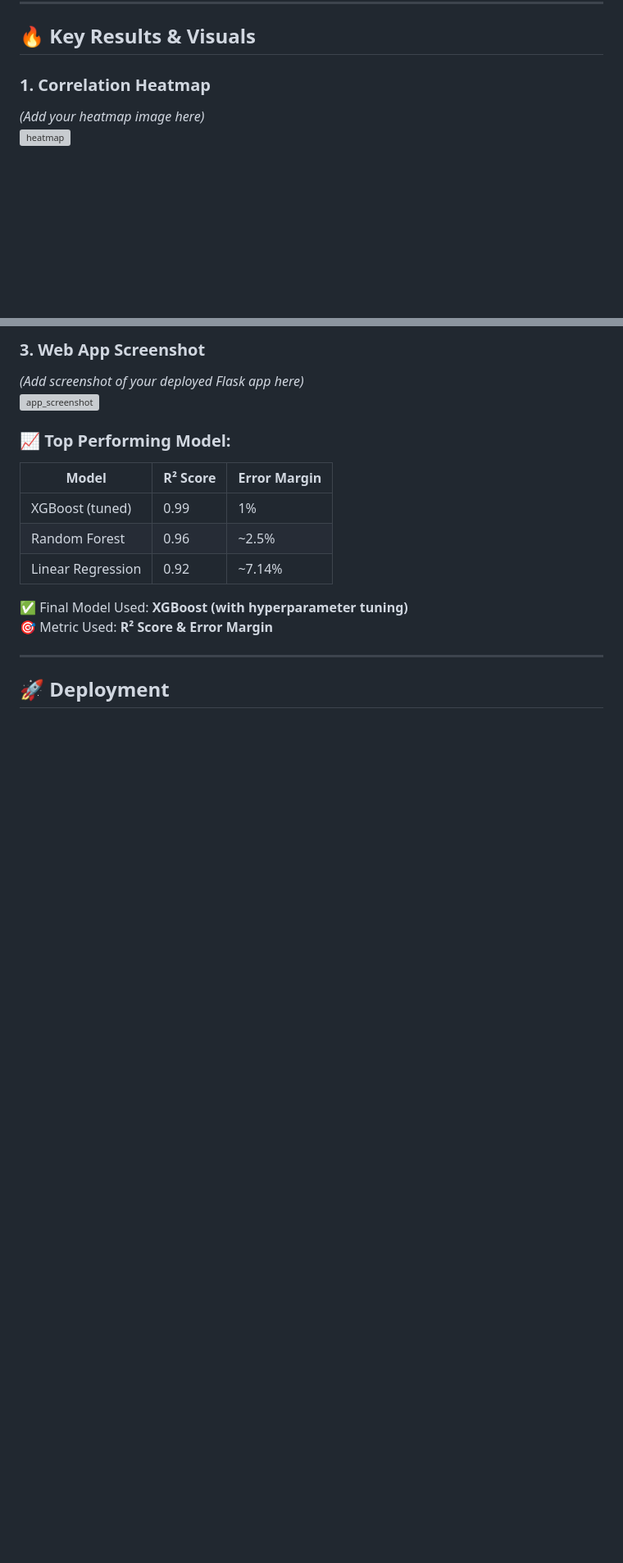
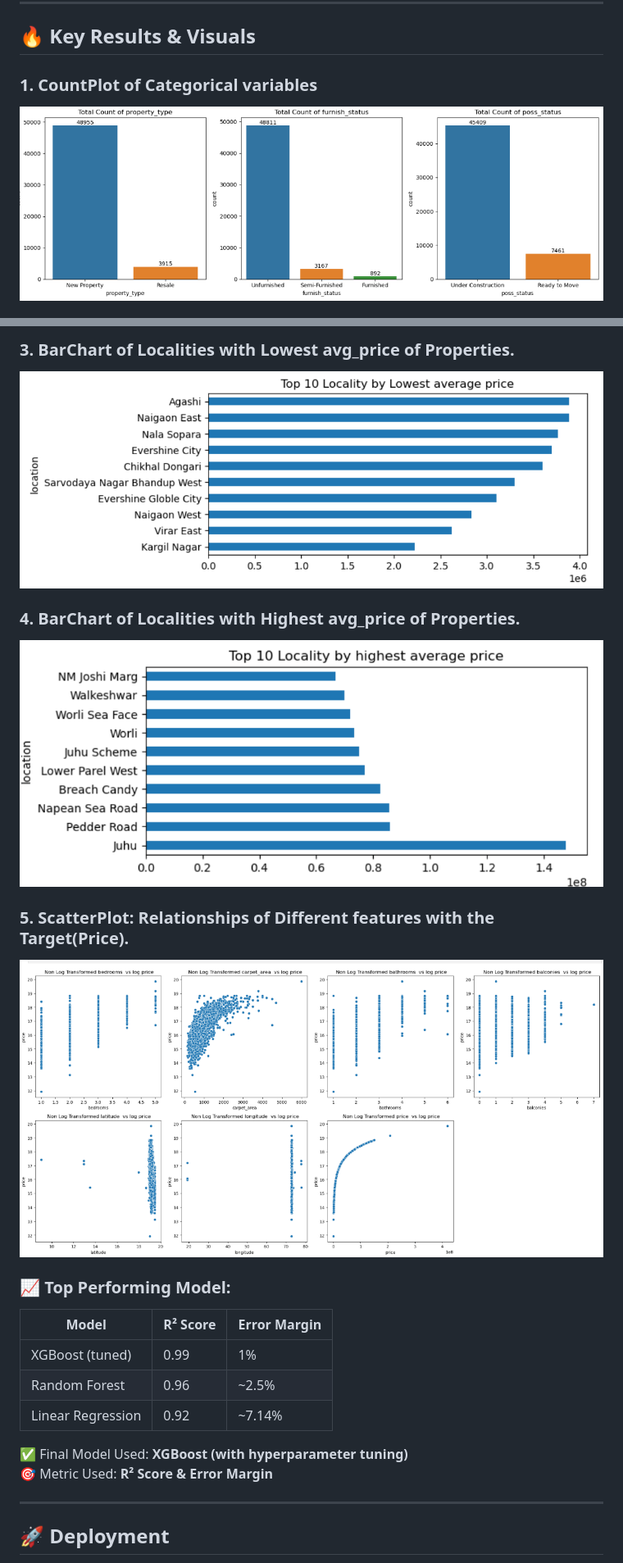
Before and after one commit to adin11/Mumbai-Property-Price-Estimator, a Markdown page: README.md, 2 parts joined by grey strips. Shown: that part at 82% size. Rendered like a GitHub page; pictures changed too: assets/count.png (added), assets/high_avg.png (added), assets/low_avg.png (added); blank space fills up the shorter version; grey boxes are pictures that could not be loaded.

```diff
--- a/README.md
+++ b/README.md
@@ -67,7 +67,6 @@ Property Buying in Mumbai can be confusing with significant price variation acro
 
 ## 🔥 Key Results & Visuals
 
-### 1. Correlation Heatmap
-*(Add your heatmap image here)*
-![heatmap](assets/heatmap.png)
+### 1. CountPlot of Categorical variables
+![Count plot](assets/count.png)
 
@@ -77,7 +75,12 @@ Property Buying in Mumbai can be confusing with significant price variation acro
 
-### 3. Web App Screenshot
-*(Add screenshot of your deployed Flask app here)*
-![app_screenshot](assets/app_ui.png)
+### 3. BarChart of Localities with Lowest avg_price of Properties.
+![Barchart](assets/low_avg.png)
+
+### 4. BarChart of Localities with Highest avg_price of Properties.
+![Barchart](assets/high_avg.png)
+
+### 5. ScatterPlot: Relationships of Different features with the Target(Price).
+![Scatter Plot](assets/scatter.png)
 
 ### 📈 Top Performing Model:
 
```
Also changed, not shown: other parts of README.md (+2 -3 lines), assets/corelation.png (added), assets/flat list.png (added).
